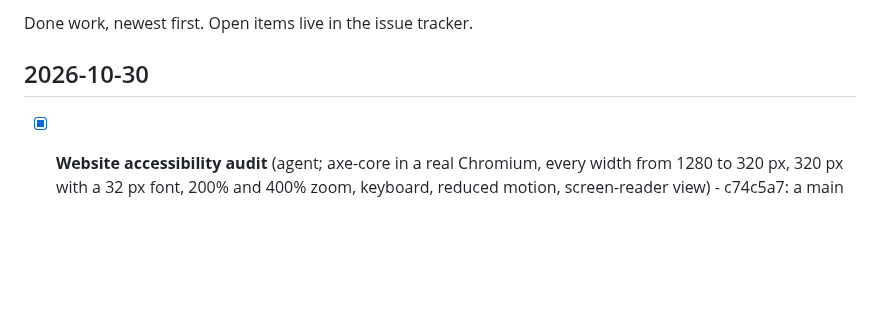
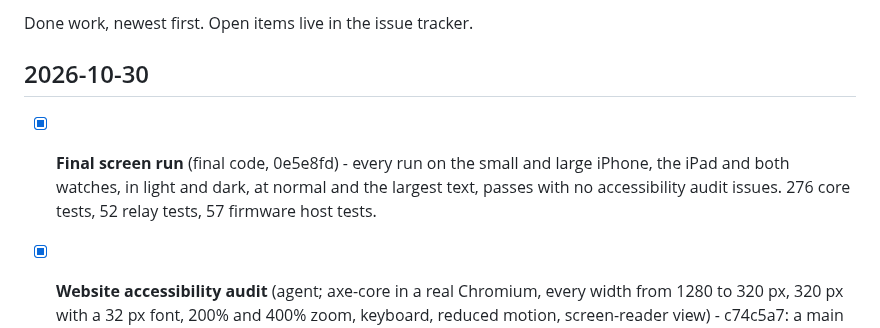
Before and after one commit to andeyePro/helpandeye, a Markdown page: CHANGELOG.md, the part around the change. Rendered like a GitHub page; blank space fills up the shorter version.

Commit message:
Changelog: final screen run
Co-Authored-By: Claude Opus 5.5 <noreply@anthropic.com>
Claude-Session: https://claude.ai/code/session_01TNokQMvBksQr1t5gP7DdrK

```diff
--- a/CHANGELOG.md
+++ b/CHANGELOG.md
@@ -3,6 +3,8 @@
 Done work, newest first. Open items live in the issue tracker.
 
 ## 2026-10-30
+
+- [x] **Final screen run** (final code, 0e5e8fd) - every run on the small and large iPhone, the iPad and both watches, in light and dark, at normal and the largest text, passes with no accessibility audit issues. 276 core tests, 52 relay tests, 57 firmware host tests.
 
 - [x] **Website accessibility audit** (agent; axe-core in a real Chromium, every width from 1280 to 320 px, 320 px with a 32 px font, 200% and 400% zoom, keyboard, reduced motion, screen-reader view) - c74c5a7: a main landmark; no sideways scrolling from the hero glow; a link to a FAQ question opens its answer; dark form controls; muted text raised to 7:1; screen readers no longer read the + and − signs; the heading no longer breaks mid-word at 320 px. axe now reports no failures at WCAG 2.2 AA. Left for Martin: the brand green text is 4.8 to 5.2:1 (passes AA, not AAA); the * links' accessible names do not include the *; the site is dark only. Still to check with VoiceOver on a device.
 
```
